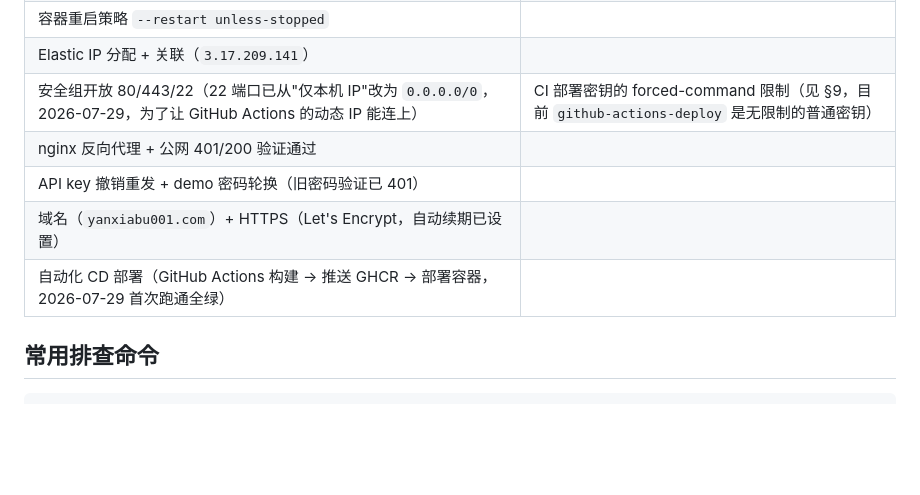
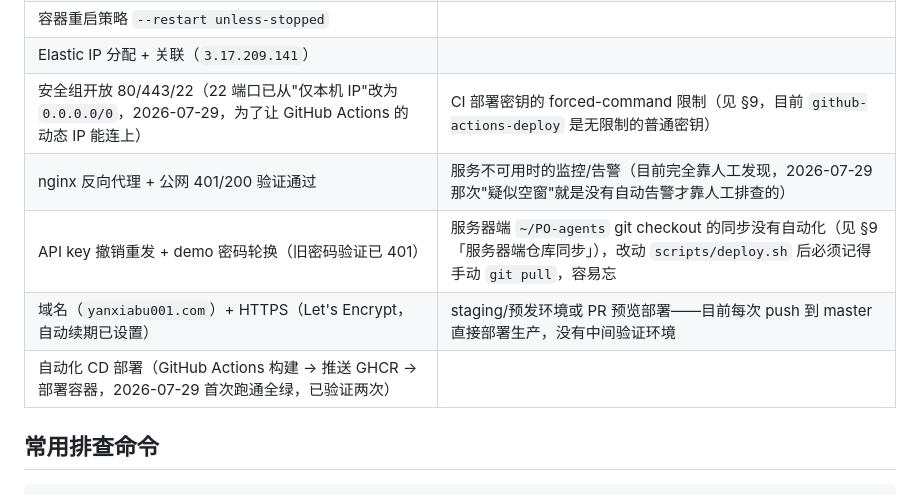
Before and after one commit to jasonpaul0727/PO-agents, a Markdown page: DEPLOY.md, the part around the change. Rendered like a GitHub page; blank space fills up the shorter version.

Commit message:
docs: record remaining CI/CD gaps in DEPLOY.md todo list
Add three gaps surfaced while reviewing today's session: no
monitoring/alerting for service outages, server-side git checkout sync
being a manual step that's easy to forget, and no staging/PR-preview
environment before production deploys.

Co-Authored-By: Claude Sonnet 5 <noreply@anthropic.com>

````diff
--- a/DEPLOY.md
+++ b/DEPLOY.md
@@ -226,10 +226,10 @@ docker run -d --name po-intake \
 | 容器重启策略 `--restart unless-stopped` | |
 | Elastic IP 分配 + 关联（`3.17.209.141`） | |
 | 安全组开放 80/443/22（22 端口已从"仅本机 IP"改为 `0.0.0.0/0`，2026-07-29，为了让 GitHub Actions 的动态 IP 能连上） | CI 部署密钥的 forced-command 限制（见 §9，目前 `github-actions-deploy` 是无限制的普通密钥） |
-| nginx 反向代理 + 公网 401/200 验证通过 | |
-| API key 撤销重发 + demo 密码轮换（旧密码验证已 401） | |
-| 域名（`yanxiabu001.com`）+ HTTPS（Let's Encrypt，自动续期已设置） | |
-| 自动化 CD 部署（GitHub Actions 构建 → 推送 GHCR → 部署容器，2026-07-29 首次跑通全绿） | |
+| nginx 反向代理 + 公网 401/200 验证通过 | 服务不可用时的监控/告警（目前完全靠人工发现，2026-07-29 那次"疑似空窗"就是没有自动告警才靠人工排查的） |
+| API key 撤销重发 + demo 密码轮换（旧密码验证已 401） | 服务器端 `~/PO-agents` git checkout 的同步没有自动化（见 §9「服务器端仓库同步」），改动 `scripts/deploy.sh` 后必须记得手动 `git pull`，容易忘 |
+| 域名（`yanxiabu001.com`）+ HTTPS（Let's Encrypt，自动续期已设置） | staging/预发环境或 PR 预览部署——目前每次 push 到 master 直接部署生产，没有中间验证环境 |
+| 自动化 CD 部署（GitHub Actions 构建 → 推送 GHCR → 部署容器，2026-07-29 首次跑通全绿，已验证两次） | |
 
 ## 常用排查命令
 ```bash
````
